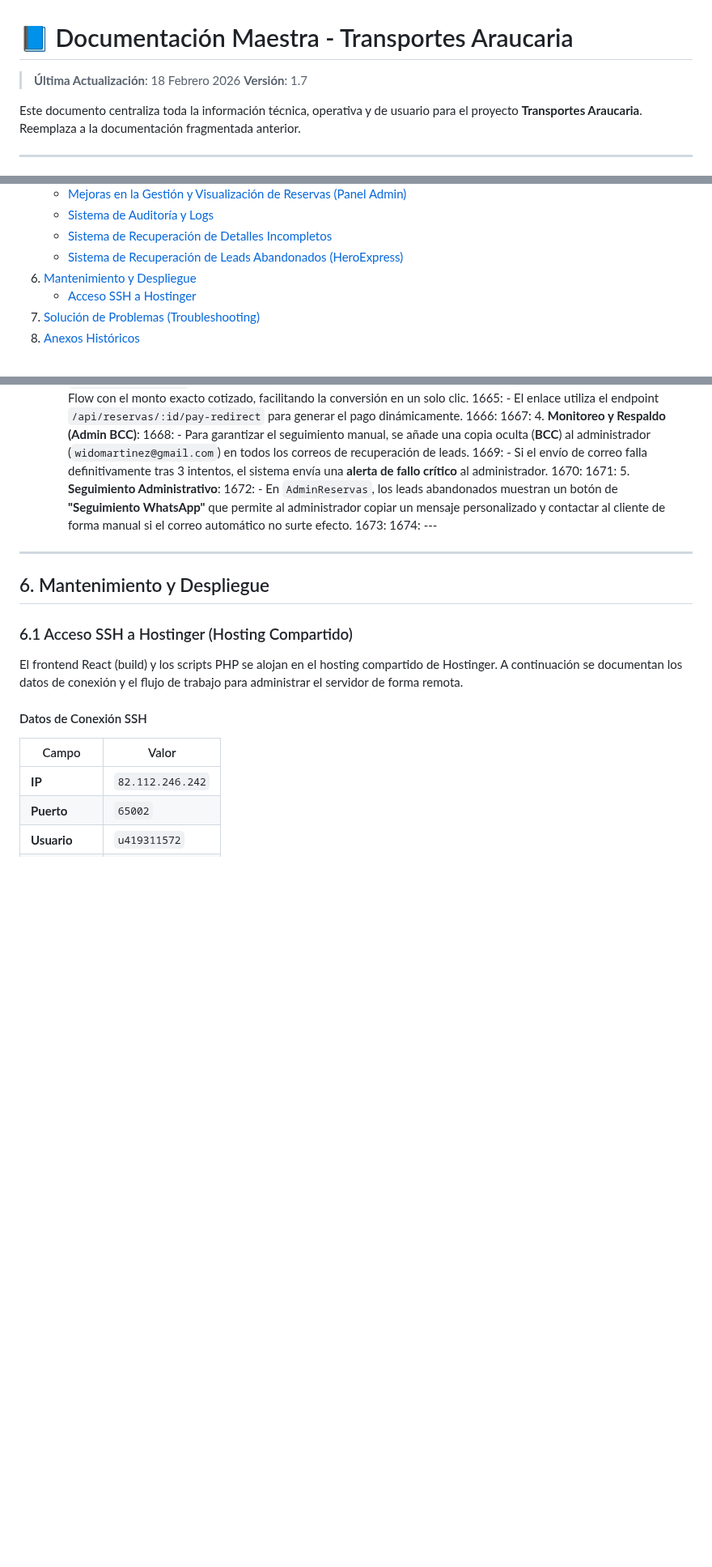
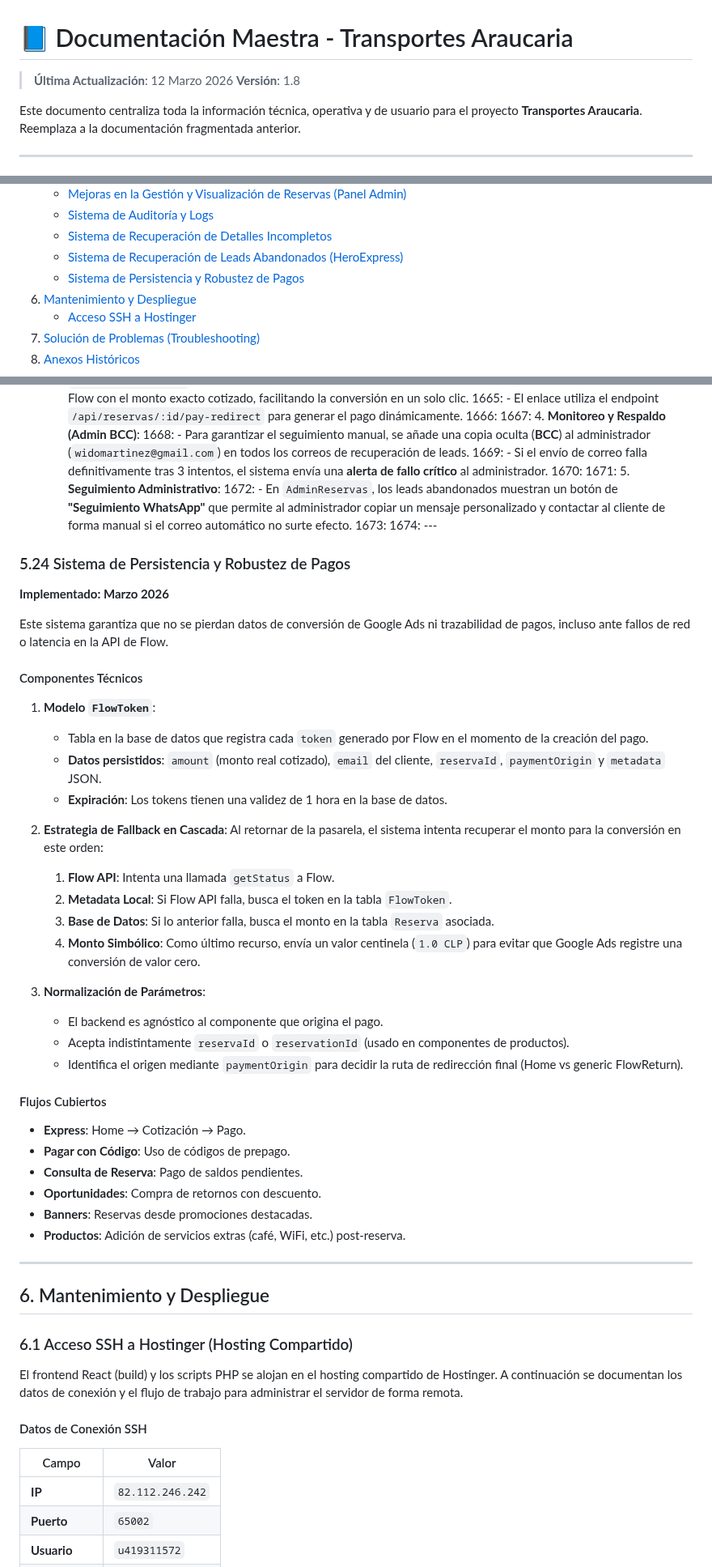
Before and after one commit to WidoMartinez/transportes-araucaria, a Markdown page: DOCUMENTACION_MAESTRA.md, 3 parts joined by grey strips. Shown at 81% size. Drawn GitHub-style; blank space fills up the shorter version.

```diff
--- a/DOCUMENTACION_MAESTRA.md
+++ b/DOCUMENTACION_MAESTRA.md
@@ -1,7 +1,7 @@
 # 📘 Documentación Maestra - Transportes Araucaria
 
-> **Última Actualización**: 18 Febrero 2026
-> **Versión**: 1.7
+> **Última Actualización**: 12 Marzo 2026
+> **Versión**: 1.8
 
 Este documento centraliza toda la información técnica, operativa y de usuario para el proyecto **Transportes Araucaria**. Reemplaza a la documentación fragmentada anterior.
 
@@ -37,6 +37,7 @@ Este documento centraliza toda la información técnica, operativa y de usuario
    - [Sistema de Auditoría y Logs](#521-sistema-de-auditoría-y-logs-adminauditlog)
    - [Sistema de Recuperación de Detalles Incompletos](#522-sistema-de-recuperación-de-detalles-incompletos)
    - [Sistema de Recuperación de Leads Abandonados (HeroExpress)](#523-sistema-de-recuperación-de-leads-abandonados-heroexpress)
+   - [Sistema de Persistencia y Robustez de Pagos](#524-sistema-de-persistencia-y-robustez-de-pagos)
 6. [Mantenimiento y Despliegue](#6-mantenimiento-y-despliegue)
    - [Acceso SSH a Hostinger](#61-acceso-ssh-a-hostinger-hosting-compartido)
 7. [Solución de Problemas (Troubleshooting)](#7-solución-de-problemas-troubleshooting)
@@ -1673,6 +1674,40 @@ Implementado en Febrero 2026 para gestionar el escenario donde un cliente comple
 1673:
 1674: ---
 
+
+### 5.24 Sistema de Persistencia y Robustez de Pagos
+
+**Implementado: Marzo 2026**
+
+Este sistema garantiza que no se pierdan datos de conversión de Google Ads ni trazabilidad de pagos, incluso ante fallos de red o latencia en la API de Flow.
+
+#### Componentes Técnicos
+
+1.  **Modelo `FlowToken`**:
+    *   Tabla en la base de datos que registra cada `token` generado por Flow en el momento de la creación del pago.
+    *   **Datos persistidos**: `amount` (monto real cotizado), `email` del cliente, `reservaId`, `paymentOrigin` y `metadata` JSON.
+    *   **Expiración**: Los tokens tienen una validez de 1 hora en la base de datos.
+
+2.  **Estrategia de Fallback en Cascada**:
+    Al retornar de la pasarela, el sistema intenta recuperar el monto para la conversión en este orden:
+    1.  **Flow API**: Intenta una llamada `getStatus` a Flow.
+    2.  **Metadata Local**: Si Flow API falla, busca el token en la tabla `FlowToken`.
+    3.  **Base de Datos**: Si lo anterior falla, busca el monto en la tabla `Reserva` asociada.
+    4.  **Monto Simbólico**: Como último recurso, envía un valor centinela (`1.0 CLP`) para evitar que Google Ads registre una conversión de valor cero.
+
+3.  **Normalización de Parámetros**:
+    *   El backend es agnóstico al componente que origina el pago.
+    *   Acepta indistintamente `reservaId` o `reservationId` (usado en componentes de productos).
+    *   Identifica el origen mediante `paymentOrigin` para decidir la ruta de redirección final (Home vs generic FlowReturn).
+
+#### Flujos Cubiertos
+*   **Express**: Home → Cotización → Pago.
+*   **Pagar con Código**: Uso de códigos de prepago.
+*   **Consulta de Reserva**: Pago de saldos pendientes.
+*   **Oportunidades**: Compra de retornos con descuento.
+*   **Banners**: Reservas desde promociones destacadas.
+*   **Productos**: Adición de servicios extras (café, WiFi, etc.) post-reserva.
+
 ---
 
 ## 6. Mantenimiento y Despliegue
```
Also changed, not shown: GUIA_SOLUCION_PROBLEMAS.md (+31 -0 lines).
